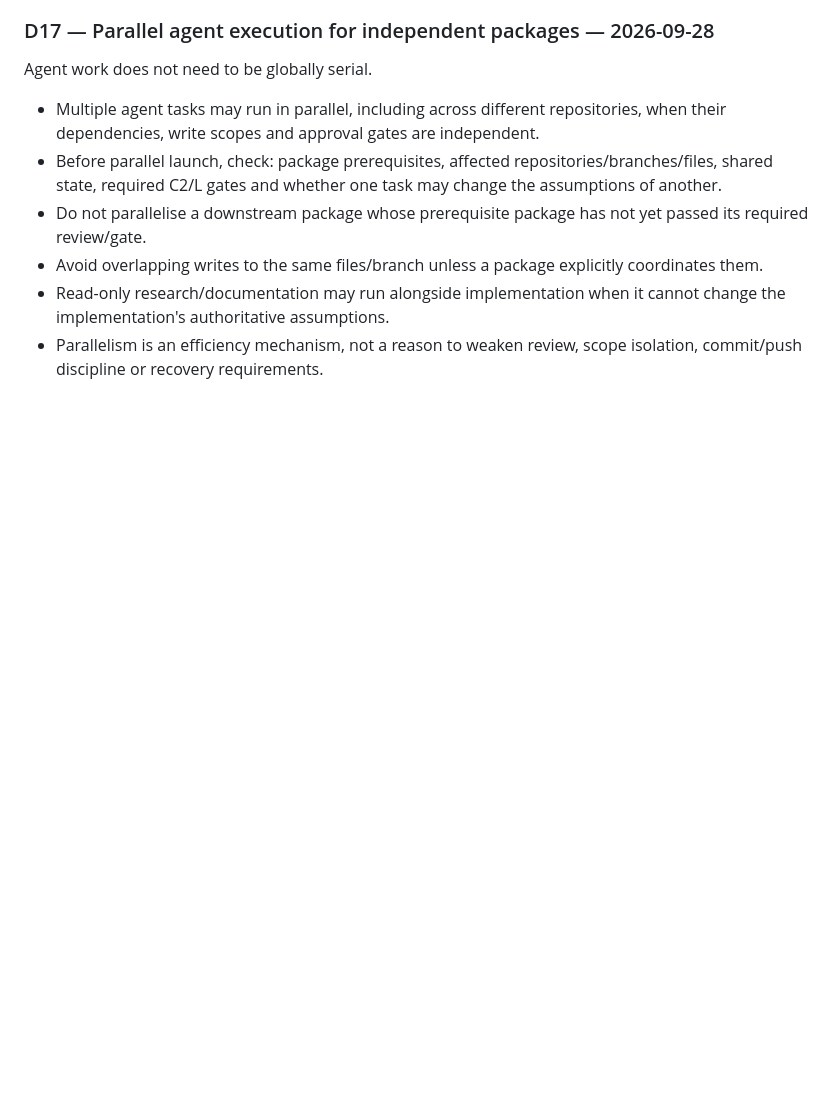
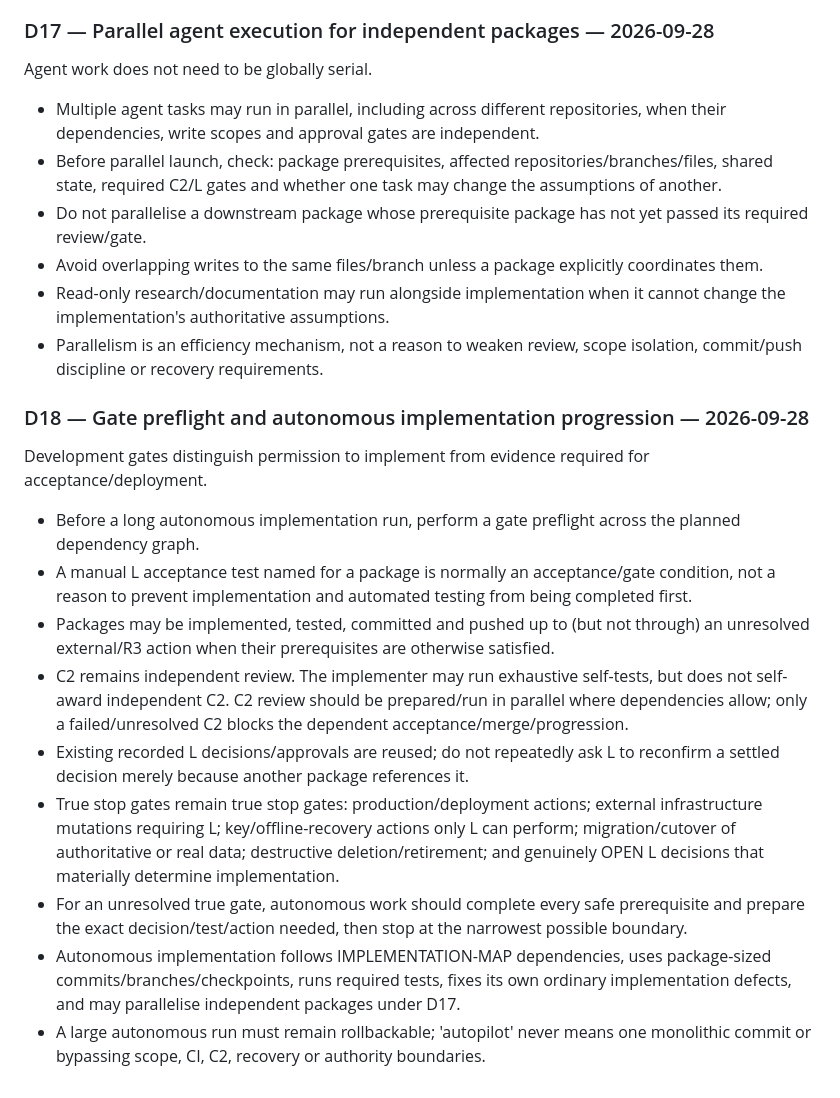
Before and after one commit to El-Ninjo1965/AiChat, a Markdown page: WORKSPACE.md, the part around the change. GitHub-like rendering; blank space fills up the shorter version.

Commit message:
Define gate preflight and autonomous implementation progression

```diff
--- a/WORKSPACE.md
+++ b/WORKSPACE.md
@@ -298,3 +298,17 @@ Agent work does not need to be globally serial.
 - Avoid overlapping writes to the same files/branch unless a package explicitly coordinates them.
 - Read-only research/documentation may run alongside implementation when it cannot change the implementation's authoritative assumptions.
 - Parallelism is an efficiency mechanism, not a reason to weaken review, scope isolation, commit/push discipline or recovery requirements.
+
+
+### D18 — Gate preflight and autonomous implementation progression — 2026-09-28
+Development gates distinguish permission to implement from evidence required for acceptance/deployment.
+
+- Before a long autonomous implementation run, perform a gate preflight across the planned dependency graph.
+- A manual L acceptance test named for a package is normally an acceptance/gate condition, not a reason to prevent implementation and automated testing from being completed first.
+- Packages may be implemented, tested, committed and pushed up to (but not through) an unresolved external/R3 action when their prerequisites are otherwise satisfied.
+- C2 remains independent review. The implementer may run exhaustive self-tests, but does not self-award independent C2. C2 review should be prepared/run in parallel where dependencies allow; only a failed/unresolved C2 blocks the dependent acceptance/merge/progression.
+- Existing recorded L decisions/approvals are reused; do not repeatedly ask L to reconfirm a settled decision merely because another package references it.
+- True stop gates remain true stop gates: production/deployment actions; external infrastructure mutations requiring L; key/offline-recovery actions only L can perform; migration/cutover of authoritative or real data; destructive deletion/retirement; and genuinely OPEN L decisions that materially determine implementation.
+- For an unresolved true gate, autonomous work should complete every safe prerequisite and prepare the exact decision/test/action needed, then stop at the narrowest possible boundary.
+- Autonomous implementation follows IMPLEMENTATION-MAP dependencies, uses package-sized commits/branches/checkpoints, runs required tests, fixes its own ordinary implementation defects, and may parallelise independent packages under D17.
+- A large autonomous run must remain rollbackable; 'autopilot' never means one monolithic commit or bypassing scope, CI, C2, recovery or authority boundaries.
```
